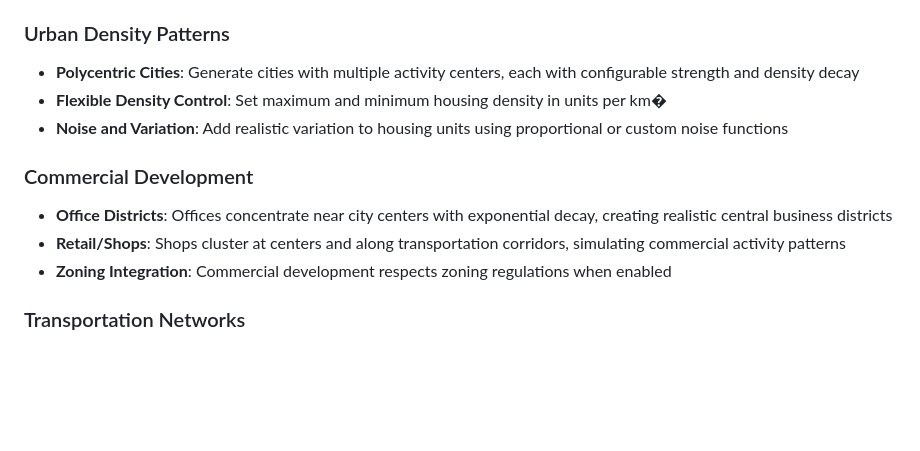
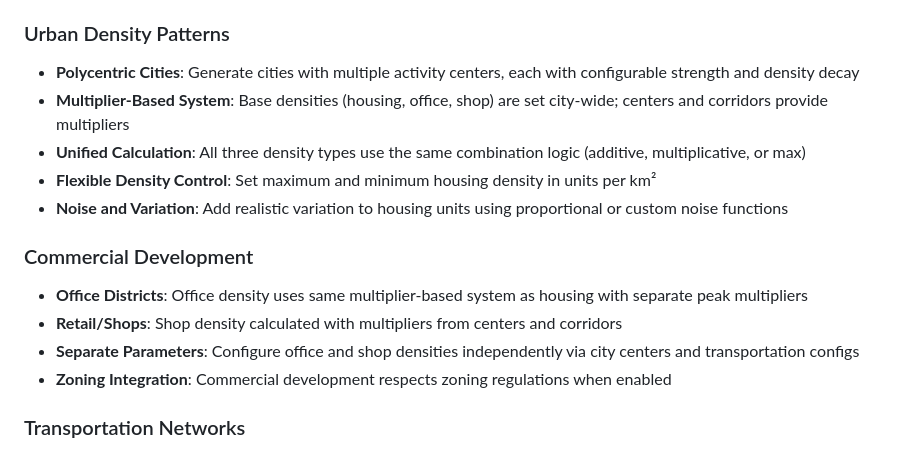
Before and after one commit to jacksonmluckey/jurisdiction-utility-approval-simulation, a Markdown page: README.md, the part around the change. Rendered like a GitHub page; blank space fills up the shorter version.

```diff
--- a/README.md
+++ b/README.md
@@ -6,12 +6,15 @@ A Python simulation framework for generating realistic urban environments with c
 
 ### Urban Density Patterns
 - **Polycentric Cities**: Generate cities with multiple activity centers, each with configurable strength and density decay
-- **Flexible Density Control**: Set maximum and minimum housing density in units per km�
+- **Multiplier-Based System**: Base densities (housing, office, shop) are set city-wide; centers and corridors provide multipliers
+- **Unified Calculation**: All three density types use the same combination logic (additive, multiplicative, or max)
+- **Flexible Density Control**: Set maximum and minimum housing density in units per km²
 - **Noise and Variation**: Add realistic variation to housing units using proportional or custom noise functions
 
 ### Commercial Development
-- **Office Districts**: Offices concentrate near city centers with exponential decay, creating realistic central business districts
-- **Retail/Shops**: Shops cluster at centers and along transportation corridors, simulating commercial activity patterns
+- **Office Districts**: Office density uses same multiplier-based system as housing with separate peak multipliers
+- **Retail/Shops**: Shop density calculated with multipliers from centers and corridors
+- **Separate Parameters**: Configure office and shop densities independently via city centers and transportation configs
 - **Zoning Integration**: Commercial development respects zoning regulations when enabled
 
 ### Transportation Networks
```
Also changed, not shown: city/README.md (+54 -70 lines).
